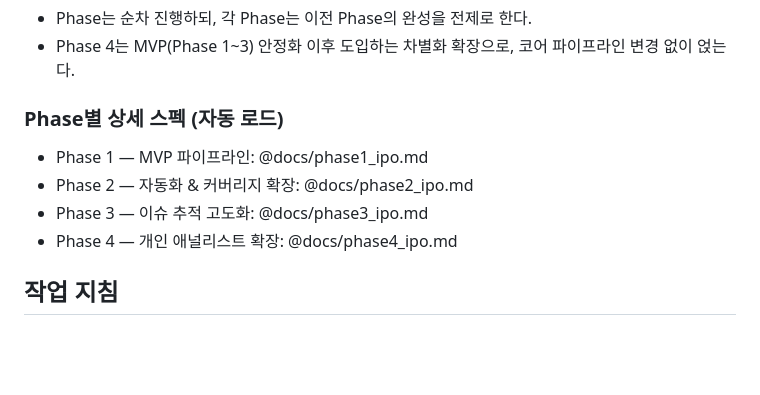
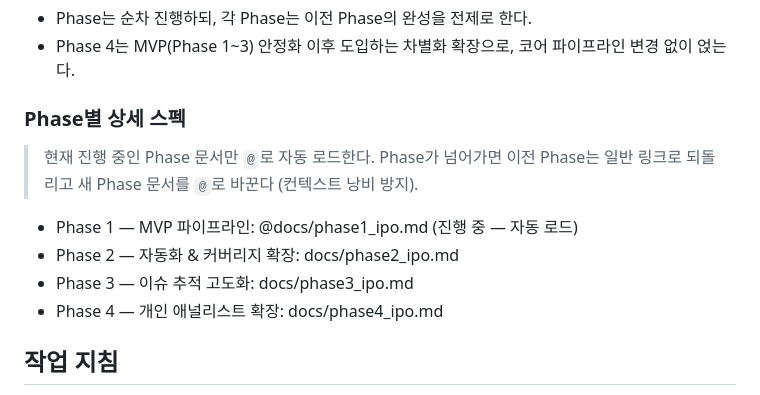
Before and after one commit to fingerb9-blip/project, a Markdown page: CLAUDE.md, the part around the change. Drawn GitHub-style; blank space fills up the shorter version.

Commit message:
CLAUDE.md에서 Phase 2~4 참조를 자동 로드에서 텍스트 링크로 변경
진행 중인 Phase 1만 @docs/phase1_ipo.md로 자동 로드하고 나머지는 일반 링크로 유지.
Phase 전환 시 해당 Phase 문서만 @로 바꾸고 이전 Phase는 링크로 되돌리는 방식으로 운영.

Co-Authored-By: Claude Opus 4.8 (1M context) <noreply@anthropic.com>

```diff
--- a/CLAUDE.md
+++ b/CLAUDE.md
@@ -54,12 +54,15 @@
 - Phase는 순차 진행하되, 각 Phase는 이전 Phase의 완성을 전제로 한다.
 - Phase 4는 MVP(Phase 1~3) 안정화 이후 도입하는 차별화 확장으로, 코어 파이프라인 변경 없이 얹는다.
 
-### Phase별 상세 스펙 (자동 로드)
+### Phase별 상세 스펙
 
-- Phase 1 — MVP 파이프라인: @docs/phase1_ipo.md
-- Phase 2 — 자동화 & 커버리지 확장: @docs/phase2_ipo.md
-- Phase 3 — 이슈 추적 고도화: @docs/phase3_ipo.md
-- Phase 4 — 개인 애널리스트 확장: @docs/phase4_ipo.md
+> 현재 진행 중인 Phase 문서만 `@`로 자동 로드한다. Phase가 넘어가면 이전 Phase는 일반 링크로 되돌리고
+> 새 Phase 문서를 `@`로 바꾼다 (컨텍스트 낭비 방지).
+
+- Phase 1 — MVP 파이프라인: @docs/phase1_ipo.md (진행 중 — 자동 로드)
+- Phase 2 — 자동화 & 커버리지 확장: docs/phase2_ipo.md
+- Phase 3 — 이슈 추적 고도화: docs/phase3_ipo.md
+- Phase 4 — 개인 애널리스트 확장: docs/phase4_ipo.md
 
 ## 작업 지침
 
```
